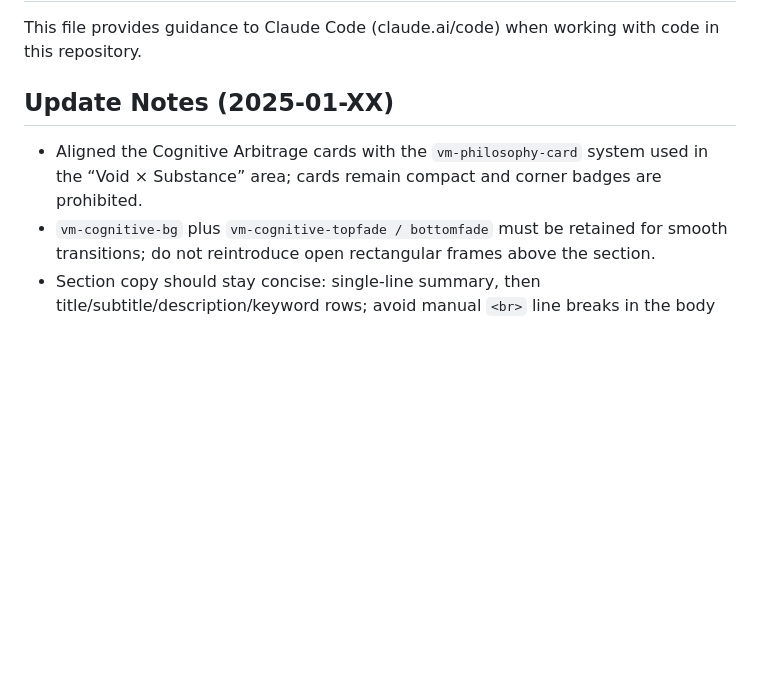
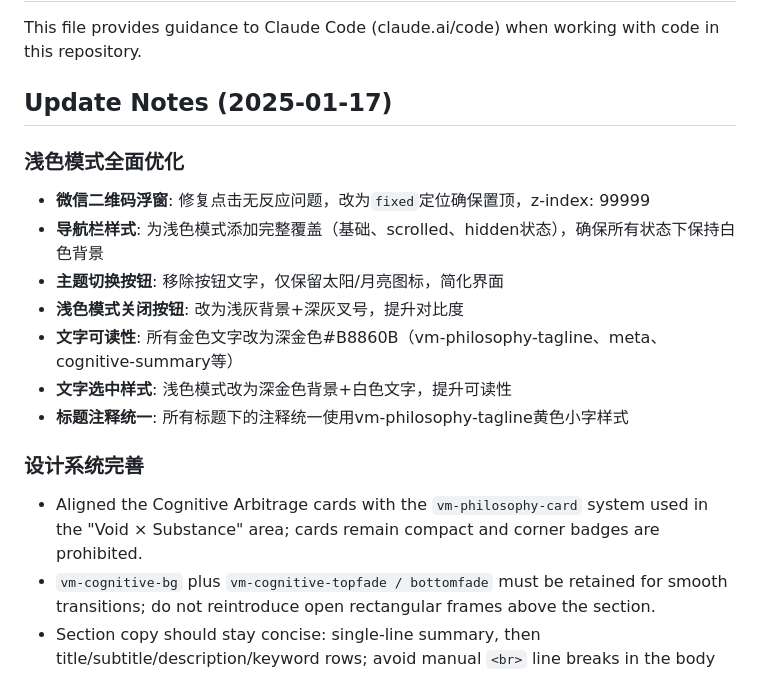
Before and after one commit to hengfengliya/voidmatter, a Markdown page: CLAUDE.md, the part around the change. GitHub-like rendering; blank space fills up the shorter version.

```diff
--- a/CLAUDE.md
+++ b/CLAUDE.md
@@ -2,8 +2,19 @@
 
 This file provides guidance to Claude Code (claude.ai/code) when working with code in this repository.
 
-## Update Notes (2025-01-XX)
-- Aligned the Cognitive Arbitrage cards with the `vm-philosophy-card` system used in the “Void × Substance” area; cards remain compact and corner badges are prohibited.
+## Update Notes (2025-01-17)
+
+### 浅色模式全面优化
+- **微信二维码浮窗**: 修复点击无反应问题，改为`fixed`定位确保置顶，z-index: 99999
+- **导航栏样式**: 为浅色模式添加完整覆盖（基础、scrolled、hidden状态），确保所有状态下保持白色背景
+- **主题切换按钮**: 移除按钮文字，仅保留太阳/月亮图标，简化界面
+- **浅色模式关闭按钮**: 改为浅灰背景+深灰叉号，提升对比度
+- **文字可读性**: 所有金色文字改为深金色#B8860B（vm-philosophy-tagline、meta、cognitive-summary等）
+- **文字选中样式**: 浅色模式改为深金色背景+白色文字，提升可读性
+- **标题注释统一**: 所有标题下的注释统一使用vm-philosophy-tagline黄色小字样式
+
+### 设计系统完善
+- Aligned the Cognitive Arbitrage cards with the `vm-philosophy-card` system used in the "Void × Substance" area; cards remain compact and corner badges are prohibited.
 - `vm-cognitive-bg` plus `vm-cognitive-topfade / bottomfade` must be retained for smooth transitions; do not reintroduce open rectangular frames above the section.
 - Section copy should stay concise: single-line summary, then title/subtitle/description/keyword rows; avoid manual `<br>` line breaks in the body text.
 - Core Values & Focus Areas cards reuse the same compact card system (`vm-values-card`, `vm-area-card`) with lighter glass背景；Focus Areas 背景需使用 `vm-focus-bg` + 渐隐层，保持与认知套利过渡一致。
```
Also changed, not shown: README.md (+16 -3 lines).
